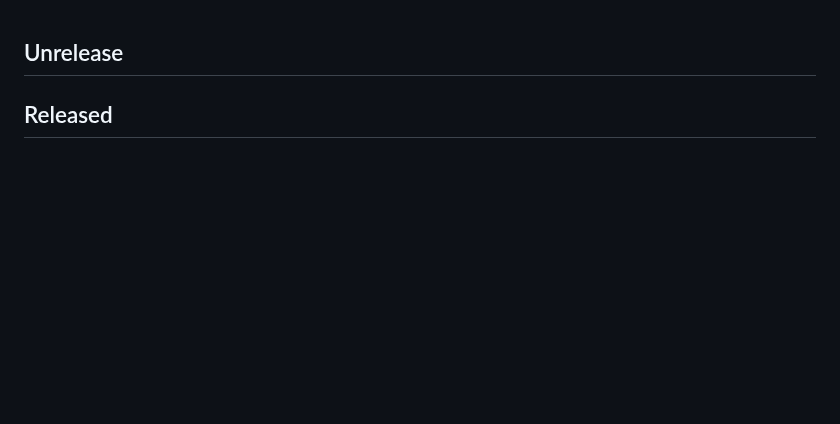
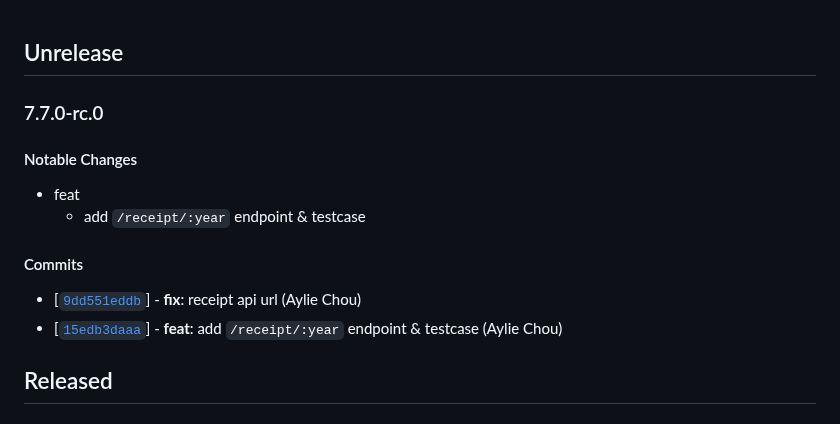
Before and after one commit to twreporter/go-api, a Markdown page: CHANGELOG.md, the part around the change. GitHub-like rendering; blank space fills up the shorter version.

Commit message:
chore: bump version to v7.7.0-c.0

```diff
--- a/CHANGELOG.md
+++ b/CHANGELOG.md
@@ -1,4 +1,16 @@
 ## Unrelease
+
+### 7.7.0-rc.0
+
+#### Notable Changes
+
+- feat
+  - add `/receipt/:year` endpoint & testcase
+
+#### Commits
+
+- [[`9dd551eddb`](https://github.com/twreporter/go-api/commit/9dd551eddb)] - **fix**: receipt api url (Aylie Chou)
+- [[`15edb3daaa`](https://github.com/twreporter/go-api/commit/15edb3daaa)] - **feat**: add `/receipt/:year` endpoint & testcase (Aylie Chou)
 
 ## Released
 
```
